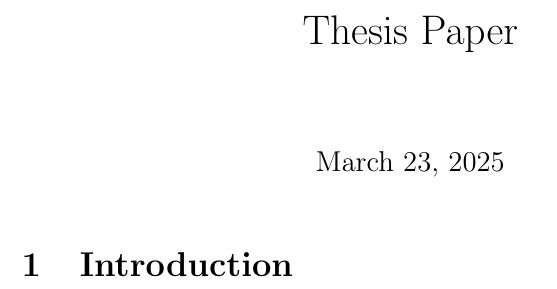
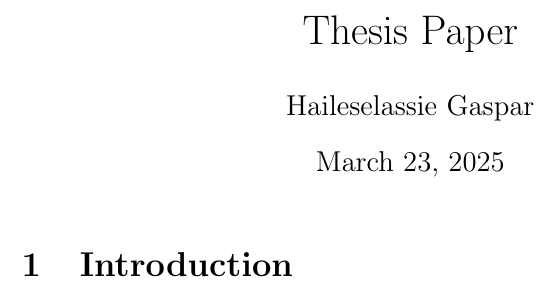
Before and after one commit to juno-soyr/BSc-Thesis, a LaTeX document (main.tex): part of the page, cut so that both start at the same text. Compiled offline with pdfLaTeX.

Commit message:
Free variable

```diff
--- a/main.tex
+++ b/main.tex
@@ -1,8 +1,13 @@
 \documentclass[12pt]{article}
 
+
 \title{Thesis Paper}
+\author{Haileselassie Gaspar}
 
 \begin{document}
+
 \maketitle
+
 \section{Introduction}
+
 \end{document}
```
Also changed, not shown: main.pdf, 4 other files.
